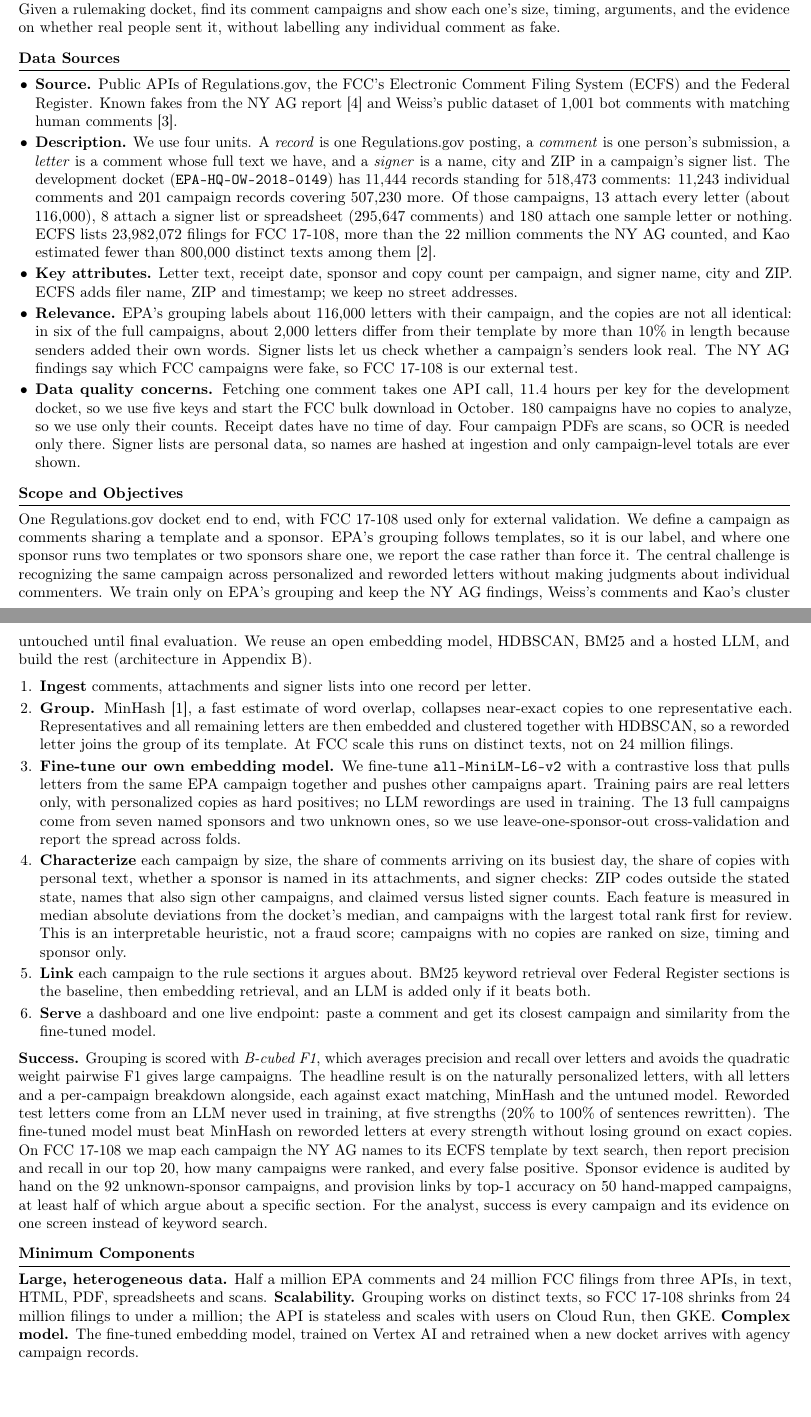
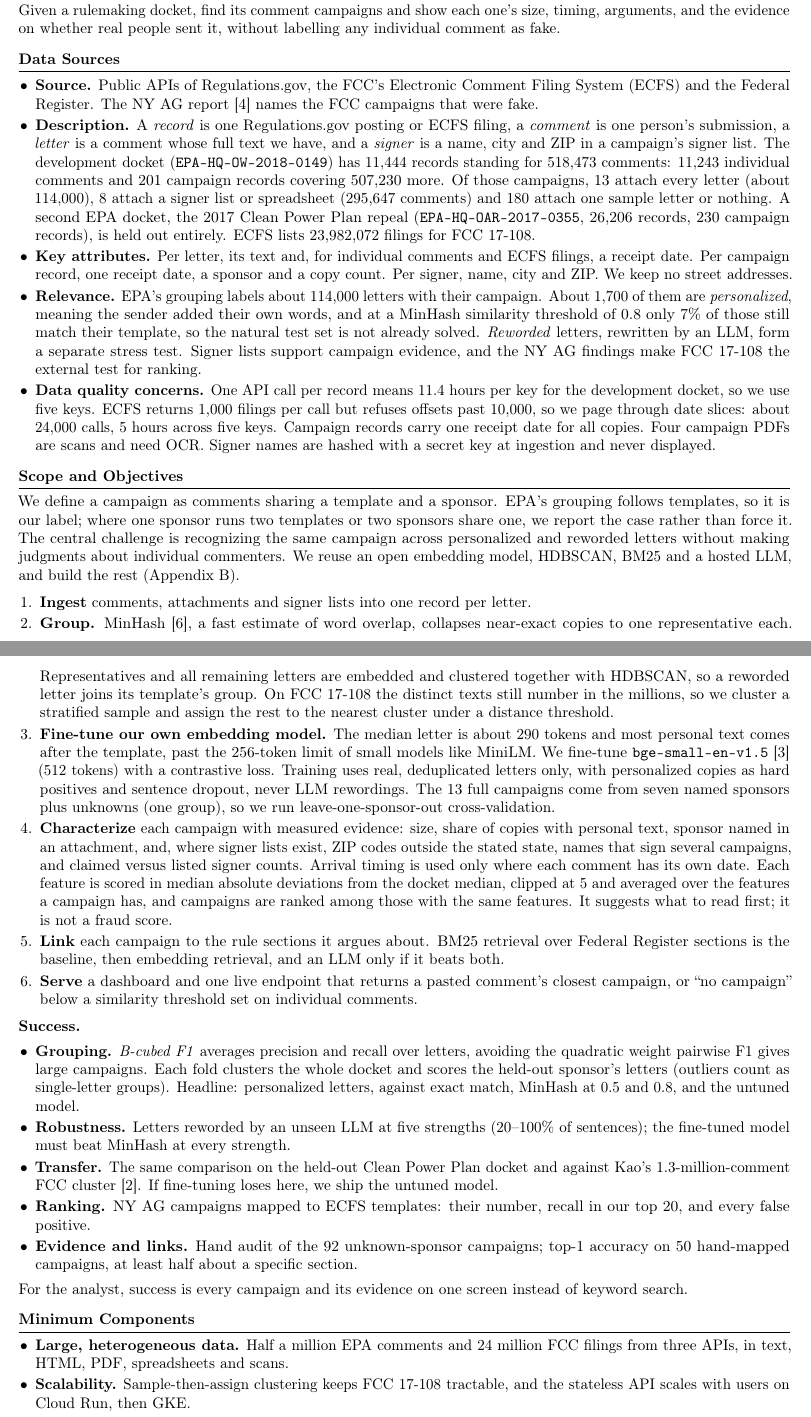
Before and after one commit to aidaneichman/ac215_Quorum, a LaTeX document (milestone1.tex): two parts of pages 1 and 2 of 3, joined at a grey line, cut so that both start at the same text. Compiled offline with pdfLaTeX.

Commit message:
Third review pass: 512-token encoder, measured MinHash baseline, second held-out docket, FCC paging plan, per-source features

```diff
--- a/milestone1.tex
+++ b/milestone1.tex
@@ -5,7 +5,7 @@
 
 \usepackage[T1]{fontenc}
 \usepackage[utf8]{inputenc}
-\usepackage[hmargin=0.75in,vmargin=0.6in]{geometry}
+\usepackage[hmargin=0.75in,vmargin=0.5in]{geometry}
 \usepackage{microtype}
 \usepackage{graphicx}
 \usepackage{enumitem}
@@ -64,92 +64,100 @@ and the evidence on whether real people sent it, without labelling any individua
 
 \begin{itemize}
   \item \textbf{Source.} Public APIs of Regulations.gov, the FCC's Electronic Comment Filing System
-        (ECFS) and the Federal Register. Known fakes from the NY AG report [4] and Weiss's public
-        dataset of 1{,}001 bot comments with matching human comments [3].
-  \item \textbf{Description.} We use four units. A \emph{record} is one Regulations.gov posting, a
+        (ECFS) and the Federal Register. The NY AG report [4] names the FCC campaigns that were fake.
+  \item \textbf{Description.} A \emph{record} is one Regulations.gov posting or ECFS filing, a
         \emph{comment} is one person's submission, a \emph{letter} is a comment whose full text we
         have, and a \emph{signer} is a name, city and ZIP in a campaign's signer list. The development
         docket (\texttt{EPA-HQ-OW-2018-0149}) has 11{,}444 records standing for 518{,}473 comments:
         11{,}243 individual comments and 201 campaign records covering 507{,}230 more. Of those
-        campaigns, 13 attach every letter (about 116{,}000), 8 attach a signer list or spreadsheet
-        (295{,}647 comments) and 180 attach one sample letter or nothing. ECFS lists 23{,}982{,}072 filings
-        for FCC 17-108, more than the 22 million comments the NY AG counted, and Kao estimated fewer
-        than 800{,}000 distinct texts among them [2].
-  \item \textbf{Key attributes.} Letter text, receipt date, sponsor and copy count per campaign, and
-        signer name, city and ZIP. ECFS adds filer name, ZIP and timestamp; we keep no street addresses.
-  \item \textbf{Relevance.} EPA's grouping labels about 116{,}000 letters with their campaign, and the
-        copies are not all identical: in six of the full campaigns, about 2{,}000 letters differ from
-        their template by more than 10\% in length because senders added their own words. Signer lists let
-        us check whether a campaign's senders look real. The NY AG findings say which FCC campaigns
-        were fake, so FCC 17-108 is our external test.
-  \item \textbf{Data quality concerns.} Fetching one comment takes one API call, 11.4 hours per key for
-        the development docket, so we use five keys and start the FCC bulk download in October.
-        180 campaigns have no copies to analyze, so we use only their counts. Receipt dates have no
-        time of day. Four campaign PDFs are scans, so OCR is needed only there. Signer lists are personal
-        data, so names are hashed at ingestion and only campaign-level totals are ever shown.
+        campaigns, 13 attach every letter (about 114{,}000), 8 attach a signer list or spreadsheet
+        (295{,}647 comments) and 180 attach one sample letter or nothing. A second EPA docket, the 2017
+        Clean Power Plan repeal (\texttt{EPA-HQ-OAR-2017-0355}, 26{,}206 records, 230 campaign records),
+        is held out entirely. ECFS lists 23{,}982{,}072 filings for FCC 17-108.
+  \item \textbf{Key attributes.} Per letter, its text and, for individual comments and ECFS filings,
+        a receipt date. Per campaign record, one receipt date, a sponsor and a copy count. Per signer,
+        name, city and ZIP. We keep no street addresses.
+  \item \textbf{Relevance.} EPA's grouping labels about 114{,}000 letters with their campaign. About
+        1{,}700 of them are \emph{personalized}, meaning the sender added their own words, and at a
+        MinHash similarity threshold of 0.8 only 7\% of those still match their template, so the
+        natural test set is not already solved. \emph{Reworded} letters, rewritten by an LLM, form a
+        separate stress test. Signer lists support campaign evidence, and the NY AG findings make
+        FCC 17-108 the external test for ranking.
+  \item \textbf{Data quality concerns.} One API call per record means 11.4 hours per key for the
+        development docket, so we use five keys. ECFS returns 1{,}000 filings per call but refuses
+        offsets past 10{,}000, so we page through date slices: about 24{,}000 calls, 5 hours across five
+        keys. Campaign records carry one receipt date for all copies. Four campaign PDFs are scans and
+        need OCR. Signer names are hashed with a secret key at ingestion and never displayed.
 \end{itemize}
 
 \section{Scope and Objectives}
 
-One Regulations.gov docket end to end, with FCC 17-108 used only for external validation. We define a
-campaign as comments sharing a template and a sponsor. EPA's grouping follows templates, so it is our
-label, and where one sponsor runs two templates or two sponsors share one, we report the case rather
-than force it. The central challenge is recognizing the same campaign across personalized and reworded letters
-without making judgments about individual commenters. We train only on EPA's grouping and keep the NY AG
-findings, Weiss's comments and Kao's cluster untouched until final evaluation. We reuse an open
-embedding model, HDBSCAN, BM25 and a hosted LLM, and build the rest (architecture in Appendix B).
+We define a campaign as comments sharing a template and a sponsor. EPA's grouping follows templates,
+so it is our label; where one sponsor runs two templates or two sponsors share one, we report the case
+rather than force it. The central challenge is recognizing the same campaign across personalized and
+reworded letters without making judgments about individual commenters. We reuse an open embedding
+model, HDBSCAN, BM25 and a hosted LLM, and build the rest (Appendix B).
 
 \begin{enumerate}[leftmargin=1.4em]
   \item \textbf{Ingest} comments, attachments and signer lists into one record per letter.
-  \item \textbf{Group.} MinHash [1], a fast estimate of word overlap, collapses near-exact copies to one
-        representative each. Representatives and all remaining letters are then embedded and clustered
-        together with HDBSCAN, so a reworded letter joins the group of its template. At FCC scale this
-        runs on distinct texts, not on 24 million filings.
-  \item \textbf{Fine-tune our own embedding model.} We fine-tune \texttt{all-MiniLM-L6-v2} with a
-        contrastive loss that pulls letters from the same EPA campaign together and pushes other
-        campaigns apart. Training pairs are real letters only, with personalized copies as hard
-        positives; no LLM rewordings are used in training. The 13 full campaigns come from seven
-        named sponsors and two unknown ones, so we use leave-one-sponsor-out cross-validation and
-        report the spread across folds.
-  \item \textbf{Characterize} each campaign by size, the share of comments arriving on its busiest day,
-        the share of copies with personal text, whether a sponsor is named in its attachments, and
-        signer checks: ZIP codes outside the stated state, names that also sign other campaigns, and
-        claimed versus listed signer counts. Each feature is measured in median absolute deviations
-        from the docket's median, and campaigns with the largest total rank first for review. This is
-        an interpretable heuristic, not a fraud score; campaigns with no copies are ranked on size,
-        timing and sponsor only.
-  \item \textbf{Link} each campaign to the rule sections it argues about. BM25 keyword retrieval over
-        Federal Register sections is the baseline, then embedding retrieval, and an LLM is added only
-        if it beats both.
-  \item \textbf{Serve} a dashboard and one live endpoint: paste a comment and get its closest campaign
-        and similarity from the fine-tuned model.
+  \item \textbf{Group.} MinHash [6], a fast estimate of word overlap, collapses near-exact copies to
+        one representative each. Representatives and all remaining letters are embedded and clustered
+        together with HDBSCAN, so a reworded letter joins its template's group. On FCC 17-108 the
+        distinct texts still number in the millions, so we cluster a stratified sample and assign the
+        rest to the nearest cluster under a distance threshold.
+  \item \textbf{Fine-tune our own embedding model.} The median letter is about 290 tokens and most
+        personal text comes after the template, past the 256-token limit of small models like
+        MiniLM. We fine-tune \texttt{bge-small-en-v1.5} [3] (512 tokens) with a contrastive loss.
+        Training uses real, deduplicated letters only, with personalized copies as hard positives and
+        sentence dropout, never LLM rewordings. The 13 full campaigns come from seven named sponsors
+        plus unknowns (one group), so we run leave-one-sponsor-out cross-validation.
+  \item \textbf{Characterize} each campaign with measured evidence: size, share of copies with
+        personal text, sponsor named in an attachment, and, where signer lists exist, ZIP codes
+        outside the stated state, names that sign several campaigns, and claimed versus listed signer
+        counts. Arrival timing is used only where each comment has its own date.
+        Each feature is scored in median absolute deviations from the docket median, clipped at 5 and
+        averaged over the features a campaign has, and campaigns are ranked among those with the same
+        features. It suggests what to read first; it is not a fraud score.
+  \item \textbf{Link} each campaign to the rule sections it argues about. BM25 retrieval over
+        Federal Register sections is the baseline, then embedding retrieval, and an LLM only if it
+        beats both.
+  \item \textbf{Serve} a dashboard and one live endpoint that returns a pasted comment's closest
+        campaign, or ``no campaign'' below a similarity threshold set on individual comments.
 \end{enumerate}
 
-\textbf{Success.} Grouping is scored with \emph{B-cubed F1}, which averages precision and recall over
-letters and avoids the quadratic weight pairwise F1 gives large campaigns. The headline result is
-on the naturally personalized letters, with all letters and a per-campaign breakdown alongside, each
-against exact matching, MinHash and the untuned model. Reworded
-test letters come from an LLM never used in training, at five strengths (20\% to 100\% of sentences
-rewritten). The fine-tuned model must beat MinHash on reworded letters at every strength without
-losing ground on exact copies. On FCC 17-108 we map each campaign the NY AG names to its ECFS template by text
-search, then report precision and recall in our top 20, how many campaigns were ranked, and every
-false positive. Sponsor evidence
-is audited by hand on the 92 unknown-sponsor campaigns, and provision links by top-1 accuracy on 50
-hand-mapped campaigns, at least half of which argue about a specific section. For the analyst, success is every campaign and its evidence on one screen
-instead of keyword search.
+\textbf{Success.}
+\begin{itemize}
+  \item \textbf{Grouping.} \emph{B-cubed F1} averages precision and recall over letters, avoiding the
+        quadratic weight pairwise F1 gives large campaigns. Each fold clusters the whole docket and
+        scores the held-out sponsor's letters (outliers count as single-letter groups). Headline:
+        personalized letters, against exact match, MinHash at 0.5 and 0.8, and the untuned model.
+  \item \textbf{Robustness.} Letters reworded by an unseen LLM at five strengths (20--100\% of sentences);
+        the fine-tuned model must beat MinHash at every strength.
+  \item \textbf{Transfer.} The same comparison on the held-out Clean Power Plan docket and against Kao's
+        1.3-million-comment FCC cluster [2]. If fine-tuning loses here, we ship the untuned model.
+  \item \textbf{Ranking.} NY AG campaigns mapped to ECFS templates: their number, recall in our top 20,
+        and every false positive.
+  \item \textbf{Evidence and links.} Hand audit of the 92 unknown-sponsor campaigns; top-1 accuracy on 50
+        hand-mapped campaigns, at least half about a specific section.
+\end{itemize}
+
+For the analyst, success is every campaign and its evidence on one screen instead of keyword search.
 
 \section{Minimum Components}
 
-\textbf{Large, heterogeneous data.} Half a million EPA comments and 24 million FCC filings from three
-APIs, in text, HTML, PDF, spreadsheets and scans. \textbf{Scalability.} Grouping works on distinct texts, so FCC 17-108 shrinks
-from 24 million filings to under a million; the API is stateless and scales with users on Cloud Run,
-then GKE. \textbf{Complex model.} The fine-tuned embedding model, trained on Vertex AI and retrained
-when a new docket arrives with agency campaign records.
+\begin{itemize}
+  \item \textbf{Large, heterogeneous data.} Half a million EPA comments and 24 million FCC filings
+        from three APIs, in text, HTML, PDF, spreadsheets and scans.
+  \item \textbf{Scalability.} Sample-then-assign clustering keeps FCC 17-108 tractable, and the
+        stateless API scales with users on Cloud Run, then GKE.
+  \item \textbf{Complex model.} The difficulty is few and noisy labels: 13 campaigns with full text,
+        labelled by an agency's manual grouping, and a model that must transfer to unseen dockets.
+\end{itemize}
 
 \section{Learning Emphasis}
 
-From the course, fine-tuning, retrieval and RAG, containers and Vertex AI. From outside it,
-MinHash, density clustering and clustering evaluation without clean labels.
+From the course, fine-tuning, retrieval and RAG, containers and Vertex AI. From outside it, MinHash,
+density clustering and clustering evaluation without clean labels.
 
 \section{Application Mock Design}
 
@@ -174,0 +179 @@ campaigns the NY AG named plus a random sample of other filings.
+  \item The model would learn EPA's grouping mistakes, so we hand-check 200 letter pairs and 100
```
Also changed, not shown: docs/architecture.png, docs/mock.png, milestone1.tex (77 more changed lines), 2 other files.
